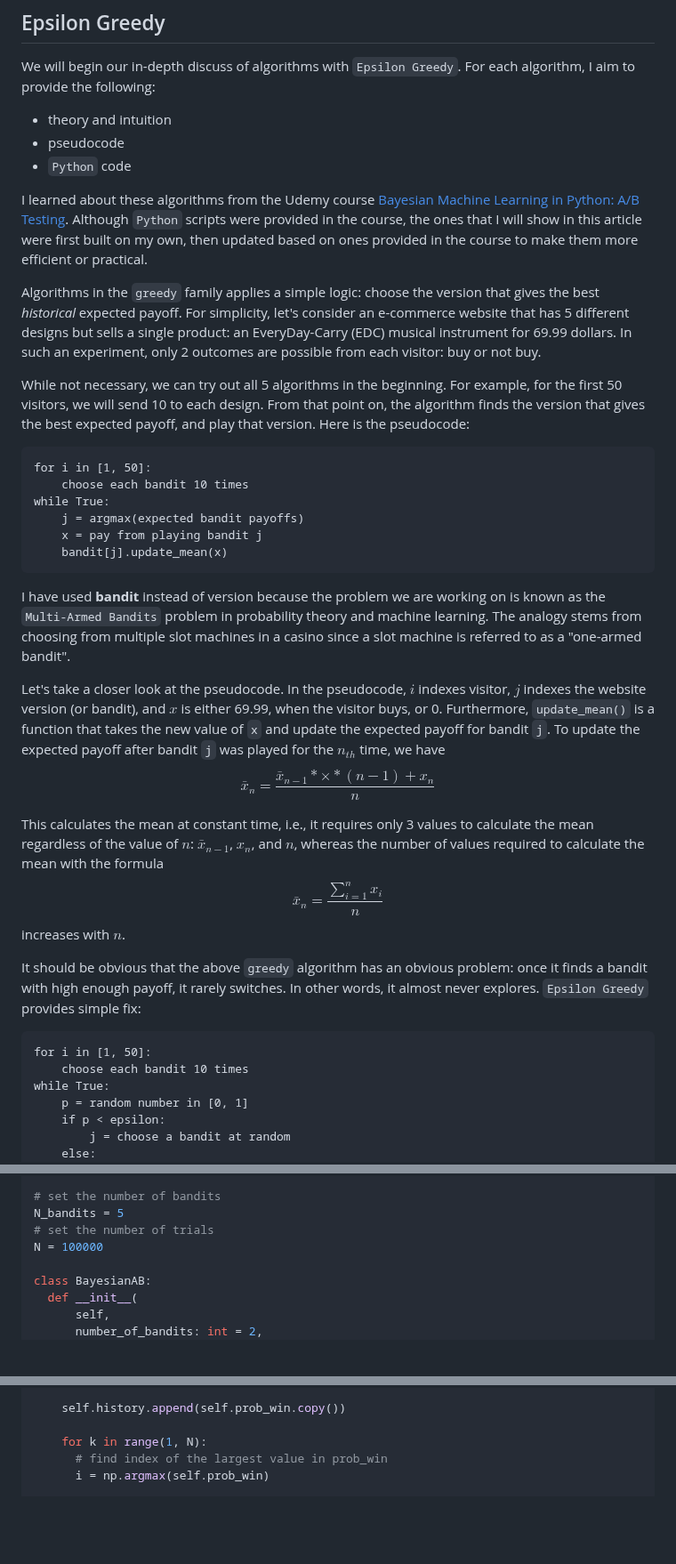
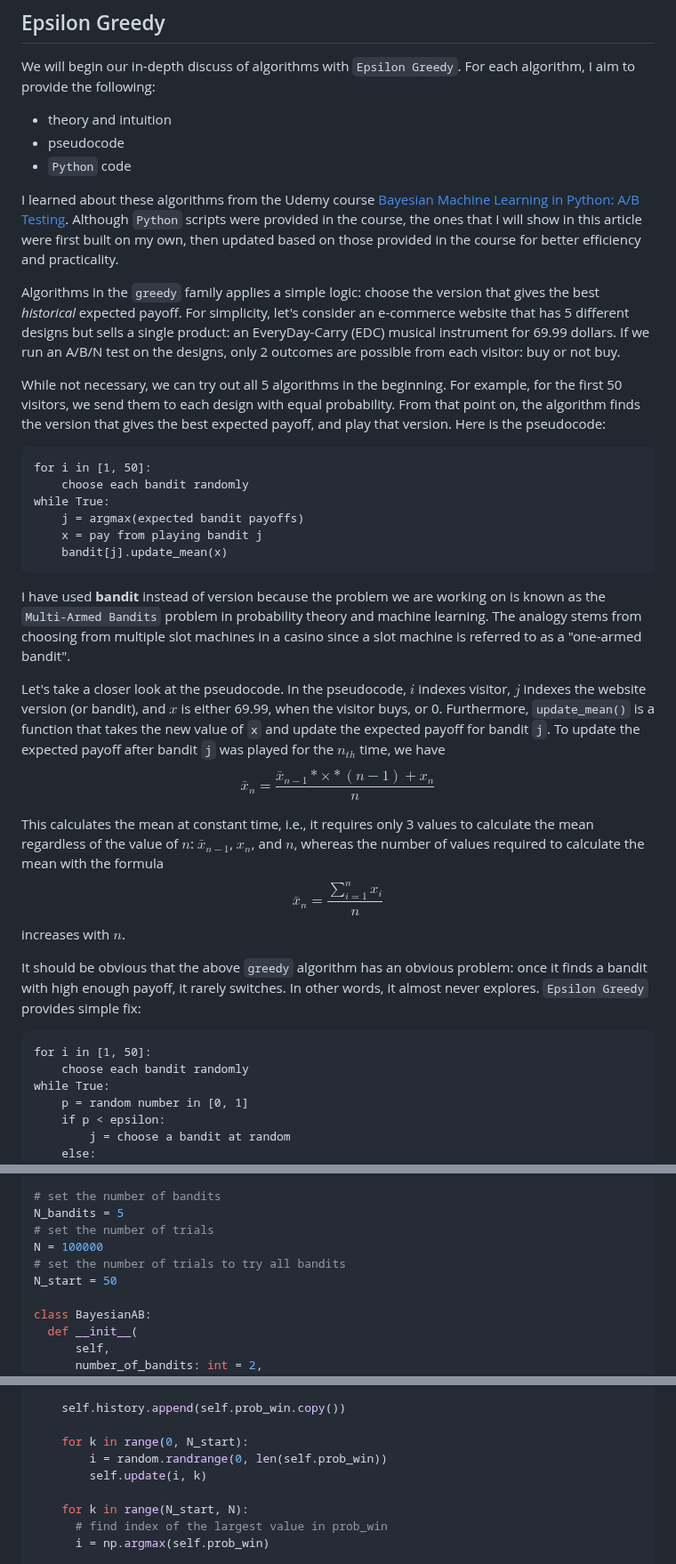
Before and after one commit to DataHurdler/Econ-ML, a Markdown page: Multi-Arm Bandits/article-1.md, 3 parts joined by grey strips. Shown at 89% size. Rendered like a GitHub page; blank space fills up the shorter version.

````diff
--- a/Multi-Arm Bandits/article-1.md
+++ b/Multi-Arm Bandits/article-1.md
@@ -47,15 +47,15 @@ We will begin our in-depth discuss of algorithms with `Epsilon Greedy`. For each
 * pseudocode
 * `Python` code
 
-I learned about these algorithms from the Udemy course [Bayesian Machine Learning in Python: A/B Testing](https://www.udemy.com/course/bayesian-machine-learning-in-python-ab-testing/). Although `Python` scripts were provided in the course, the ones that I will show in this article were first built on my own, then updated based on ones provided in the course to make them more efficient or practical.
+I learned about these algorithms from the Udemy course [Bayesian Machine Learning in Python: A/B Testing](https://www.udemy.com/course/bayesian-machine-learning-in-python-ab-testing/). Although `Python` scripts were provided in the course, the ones that I will show in this article were first built on my own, then updated based on those provided in the course for better efficiency and practicality.
 
-Algorithms in the `greedy` family applies a simple logic: choose the version that gives the best *historical* expected payoff. For simplicity, let's consider an e-commerce website that has 5 different designs but sells a single product: an EveryDay-Carry (EDC) musical instrument for 69.99 dollars. In such an experiment, only 2 outcomes are possible from each visitor: buy or not buy.
+Algorithms in the `greedy` family applies a simple logic: choose the version that gives the best *historical* expected payoff. For simplicity, let's consider an e-commerce website that has 5 different designs but sells a single product: an EveryDay-Carry (EDC) musical instrument for 69.99 dollars. If we run an A/B/N test on the designs, only 2 outcomes are possible from each visitor: buy or not buy.
 
-While not necessary, we can try out all 5 algorithms in the beginning. For example, for the first 50 visitors, we will send 10 to each design. From that point on, the algorithm finds the version that gives the best expected payoff, and play that version. Here is the pseudocode:
+While not necessary, we can try out all 5 algorithms in the beginning. For example, for the first 50 visitors, we send them to each design with equal probability. From that point on, the algorithm finds the version that gives the best expected payoff, and play that version. Here is the pseudocode:
 
 ```
 for i in [1, 50]:
-    choose each bandit 10 times
+    choose each bandit randomly
 while True:
     j = argmax(expected bandit payoffs)
     x = pay from playing bandit j
@@ -65,7 +65,7 @@ while True:
 I have used **bandit** instead of version because the problem we are working on is known as the ``Multi-Armed Bandits`` problem in probability theory and machine learning. The analogy stems from choosing from multiple slot machines in a casino since a slot machine is referred to as a "one-armed bandit".
 
 Let's take a closer look at the pseudocode. In the pseudocode, $i$ indexes visitor, $j$ indexes the website version (or bandit), and $x$ is either 69.99, when the visitor buys, or 0. Furthermore, `update_mean()` is a function that takes the new value of `x` and update the expected payoff for bandit `j`. To update the expected payoff after bandit `j` was played for the $n_{th}$ time, we have
-$$\bar{x}_ n=\frac{\bar{x}_{n-1}*\times*(n-1)+x_n}{n}$$
+$$\bar{x}_n=\frac{\bar{x}_{n-1}*\times*(n-1)+x_n}{n}$$
 
 This calculates the mean at constant time, i.e., it requires only 3 values to calculate the mean regardless of the value of $n$: $\bar{x}_{n-1}$, $x_n$, and $n$, whereas the number of values required to calculate the mean with the formula
 $$\bar{x}_n=\frac{\sum_{i=1}^n{x_i}}{n}$$
@@ -74,7 +74,7 @@ increases with $n$.
 It should be obvious that the above `greedy` algorithm has an obvious problem: once it finds a bandit with high enough payoff, it rarely switches. In other words, it almost never explores. `Epsilon Greedy` provides simple fix:
 ```
 for i in [1, 50]:
-    choose each bandit 10 times
+    choose each bandit randomly
 while True:
     p = random number in [0, 1]
     if p < epsilon:
@@ -101,6 +101,8 @@ from scipy.stats import beta
 N_bandits = 5
 # set the number of trials
 N = 100000
+# set the number of trials to try all bandits
+N_start = 50
 
 class BayesianAB:
   def __init__(
@@ -148,7 +150,11 @@ class BayesianAB:
 
     self.history.append(self.prob_win.copy())
 
-    for k in range(1, N):
+    for k in range(0, N_start):
+        i = random.randrange(0, len(self.prob_win))
+        self.update(i, k)
+
+    for k in range(N_start, N):
       # find index of the largest value in prob_win
       i = np.argmax(self.prob_win)
 
````
